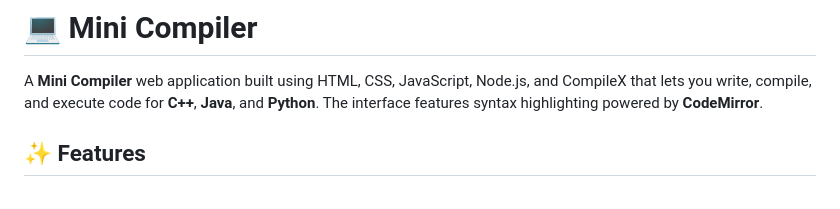
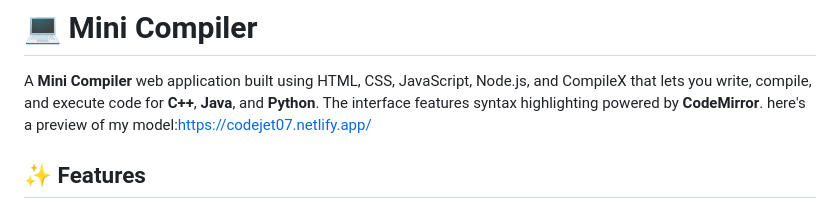
Before and after one commit to CodeHive08/Mini-compiler, a Markdown page: README.md, the part around the change. GitHub-like rendering.

```diff
--- a/README.md
+++ b/README.md
@@ -1,6 +1,6 @@
 # 💻 Mini Compiler
 A **Mini Compiler** web application built using HTML, CSS, JavaScript, Node.js, and CompileX that lets you write, compile, and execute code for **C++**, **Java**, and **Python**. The interface features syntax highlighting powered by **CodeMirror**.
-
+here's a preview of my model:https://codejet07.netlify.app/
 ## ✨ Features
 
 - 🖊️ Syntax-highlighted code editor using CodeMirror
```
